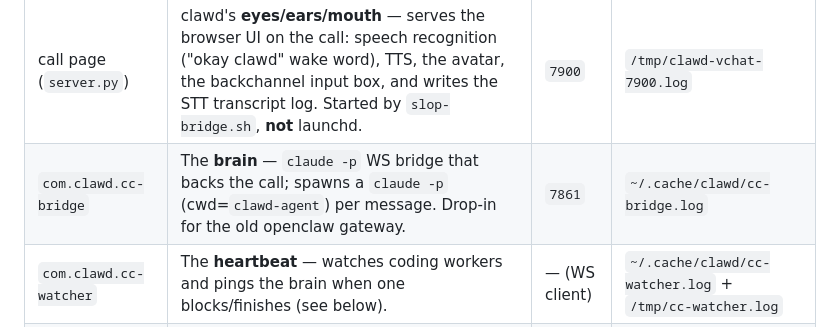
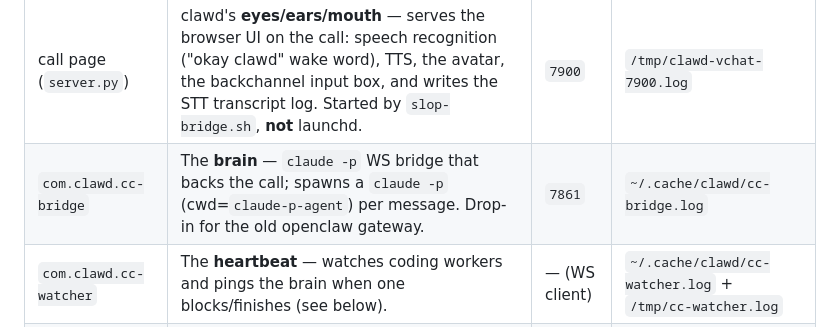
Before and after one commit to clawdbotatg/clawd-video-chat, a Markdown page: SERVICES.md, the part around the change. GitHub-like rendering.

Commit message:
SERVICES.md: brain cwd is claude-p-agent
Co-Authored-By: Claude Opus 4.8 <noreply@anthropic.com>

```diff
--- a/SERVICES.md
+++ b/SERVICES.md
@@ -25,7 +25,7 @@ tools around him.
 | Label (launchd) | What it is | Port | Log |
 |---|---|---|---|
 | call page (`server.py`) | clawd's **eyes/ears/mouth** — serves the browser UI on the call: speech recognition ("okay clawd" wake word), TTS, the avatar, the backchannel input box, and writes the STT transcript log. Started by `slop-bridge.sh`, **not** launchd. | `7900` | `/tmp/clawd-vchat-7900.log` |
-| `com.clawd.cc-bridge` | The **brain** — `claude -p` WS bridge that backs the call; spawns a `claude -p` (cwd=`clawd-agent`) per message. Drop-in for the old openclaw gateway. | `7861` | `~/.cache/clawd/cc-bridge.log` |
+| `com.clawd.cc-bridge` | The **brain** — `claude -p` WS bridge that backs the call; spawns a `claude -p` (cwd=`claude-p-agent`) per message. Drop-in for the old openclaw gateway. | `7861` | `~/.cache/clawd/cc-bridge.log` |
 | `com.clawd.cc-watcher` | The **heartbeat** — watches coding workers and pings the brain when one blocks/finishes (see below). | — (WS client) | `~/.cache/clawd/cc-watcher.log` + `/tmp/cc-watcher.log` |
 | clawd-harness | The **worker engine** (clawd's hands) — spawns/observes coding `claude` sessions per repo. (Its own launchd label is `com.clawd.harness`.) | `8787` | harness logs |
 | clawd-backchannel proxy | The **private ear** — lets the browser reach the bridge through the Ed25519 handshake; carries Austin's PRIVATE messages. Started by `slop-bridge.sh`, not launchd. | `7851` | `/tmp/clawd-backchannel.log` |
```
